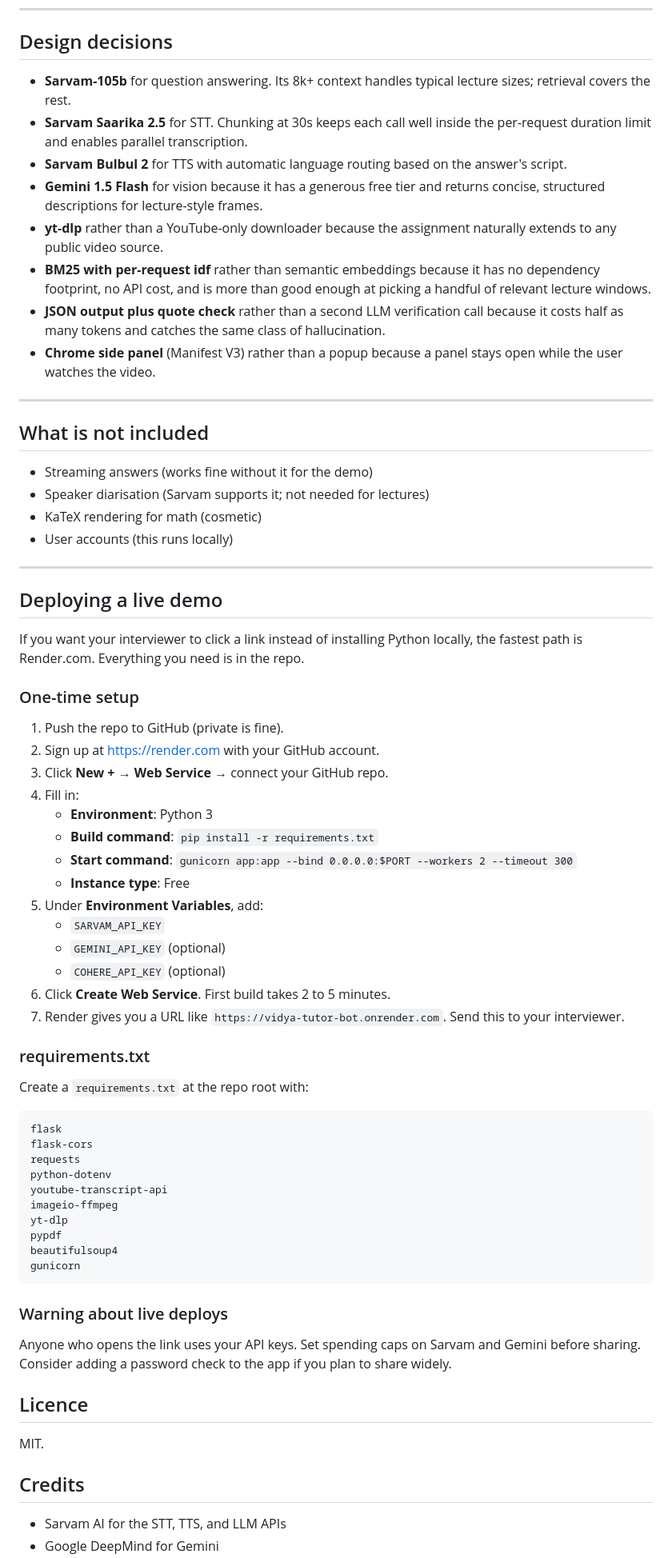
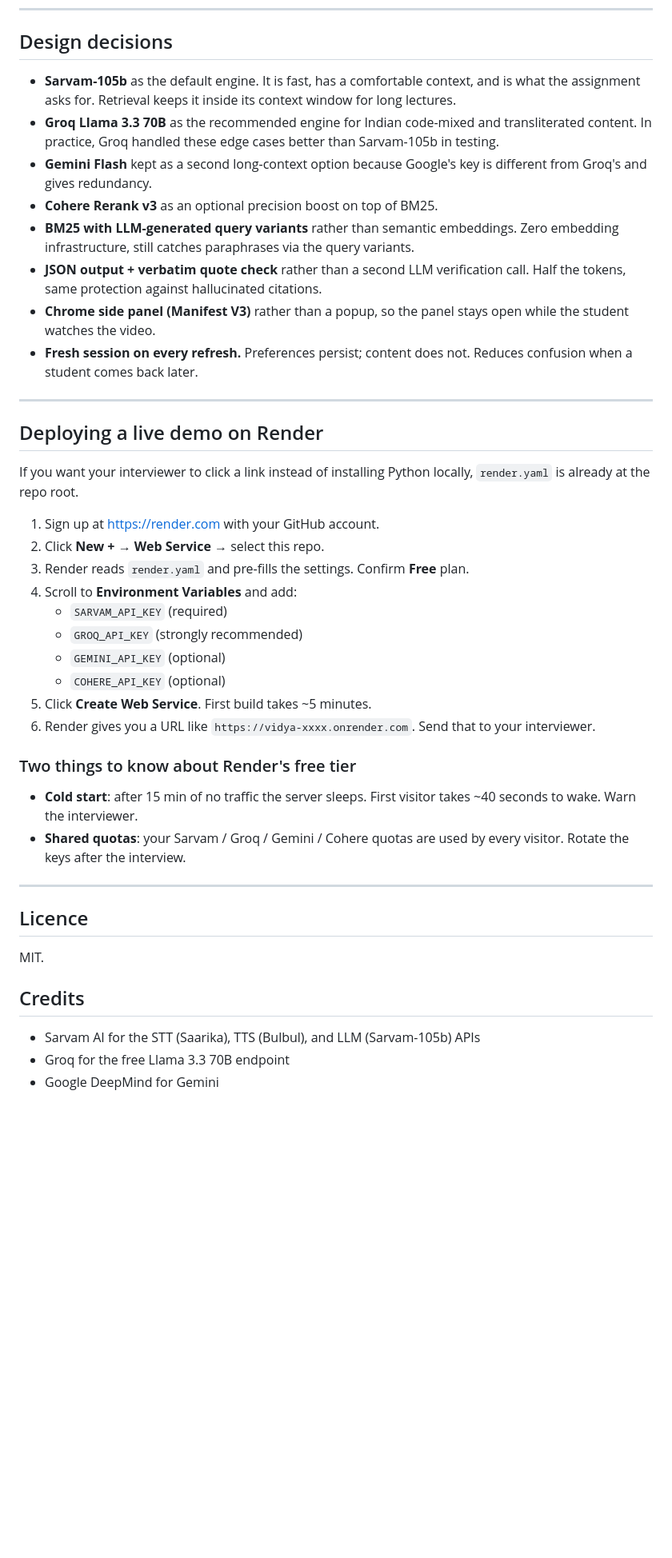
Before and after one commit to meenapriyadars20/vidya-tutor-bot, a Markdown page: README.md, the part around one of its changes. Shown at 80% size. GitHub-like rendering; blank space fills up the shorter version.

Commit message:
Update README with Groq, engine options, and current features

````diff
--- a/README.md
+++ b/README.md
@@ -172,67 +224,38 @@ vidya/
 
 ## Design decisions
 
-- **Sarvam-105b** for question answering. Its 8k+ context handles typical lecture sizes; retrieval covers the rest.
-- **Sarvam Saarika 2.5** for STT. Chunking at 30s keeps each call well inside the per-request duration limit and enables parallel transcription.
-- **Sarvam Bulbul 2** for TTS with automatic language routing based on the answer's script.
-- **Gemini 1.5 Flash** for vision because it has a generous free tier and returns concise, structured descriptions for lecture-style frames.
-- **yt-dlp** rather than a YouTube-only downloader because the assignment naturally extends to any public video source.
-- **BM25 with per-request idf** rather than semantic embeddings because it has no dependency footprint, no API cost, and is more than good enough at picking a handful of relevant lecture windows.
-- **JSON output plus quote check** rather than a second LLM verification call because it costs half as many tokens and catches the same class of hallucination.
-- **Chrome side panel** (Manifest V3) rather than a popup because a panel stays open while the user watches the video.
+- **Sarvam-105b** as the default engine. It is fast, has a comfortable context, and is what the assignment asks for. Retrieval keeps it inside its context window for long lectures.
+- **Groq Llama 3.3 70B** as the recommended engine for Indian code-mixed and transliterated content. In practice, Groq handled these edge cases better than Sarvam-105b in testing.
+- **Gemini Flash** kept as a second long-context option because Google's key is different from Groq's and gives redundancy.
+- **Cohere Rerank v3** as an optional precision boost on top of BM25.
+- **BM25 with LLM-generated query variants** rather than semantic embeddings. Zero embedding infrastructure, still catches paraphrases via the query variants.
+- **JSON output + verbatim quote check** rather than a second LLM verification call. Half the tokens, same protection against hallucinated citations.
+- **Chrome side panel (Manifest V3)** rather than a popup, so the panel stays open while the student watches the video.
+- **Fresh session on every refresh.** Preferences persist; content does not. Reduces confusion when a student comes back later.
 
 ---
 
-## What is not included
+## Deploying a live demo on Render
 
-- Streaming answers (works fine without it for the demo)
-- Speaker diarisation (Sarvam supports it; not needed for lectures)
-- KaTeX rendering for math (cosmetic)
-- User accounts (this runs locally)
+If you want your interviewer to click a link instead of installing Python locally, `render.yaml` is already at the repo root.
+
+1. Sign up at https://render.com with your GitHub account.
+2. Click **New +** → **Web Service** → select this repo.
+3. Render reads `render.yaml` and pre-fills the settings. Confirm **Free** plan.
+4. Scroll to **Environment Variables** and add:
+   - `SARVAM_API_KEY` (required)
+   - `GROQ_API_KEY` (strongly recommended)
+   - `GEMINI_API_KEY` (optional)
+   - `COHERE_API_KEY` (optional)
+5. Click **Create Web Service**. First build takes ~5 minutes.
+6. Render gives you a URL like `https://vidya-xxxx.onrender.com`. Send that to your interviewer.
+
+### Two things to know about Render's free tier
+
+- **Cold start**: after 15 min of no traffic the server sleeps. First visitor takes ~40 seconds to wake. Warn the interviewer.
+- **Shared quotas**: your Sarvam / Groq / Gemini / Cohere quotas are used by every visitor. Rotate the keys after the interview.
 
 ---
-
-## Deploying a live demo
-
-If you want your interviewer to click a link instead of installing Python locally, the fastest path is Render.com. Everything you need is in the repo.
-
-### One-time setup
-
-1. Push the repo to GitHub (private is fine).
-2. Sign up at https://render.com with your GitHub account.
-3. Click **New +** → **Web Service** → connect your GitHub repo.
-4. Fill in:
-   - **Environment**: Python 3
-   - **Build command**: `pip install -r requirements.txt`
-   - **Start command**: `gunicorn app:app --bind 0.0.0.0:$PORT --workers 2 --timeout 300`
-   - **Instance type**: Free
-5. Under **Environment Variables**, add:
-   - `SARVAM_API_KEY`
-   - `GEMINI_API_KEY` (optional)
-   - `COHERE_API_KEY` (optional)
-6. Click **Create Web Service**. First build takes 2 to 5 minutes.
-7. Render gives you a URL like `https://vidya-tutor-bot.onrender.com`. Send this to your interviewer.
-
-### requirements.txt
-
-Create a `requirements.txt` at the repo root with:
-
-```
-flask
-flask-cors
-requests
-python-dotenv
-youtube-transcript-api
-imageio-ffmpeg
-yt-dlp
-pypdf
-beautifulsoup4
-gunicorn
-```
-
-### Warning about live deploys
-
-Anyone who opens the link uses your API keys. Set spending caps on Sarvam and Gemini before sharing. Consider adding a password check to the app if you plan to share widely.
 
 ## Licence
 
@@ -240,5 +263,6 @@ MIT.
 
 ## Credits
 
-- Sarvam AI for the STT, TTS, and LLM APIs
+- Sarvam AI for the STT (Saarika), TTS (Bulbul), and LLM (Sarvam-105b) APIs
+- Groq for the free Llama 3.3 70B endpoint
 - Google DeepMind for Gemini
````
Also changed, not shown: other parts of README.md (+118 -67 lines).
